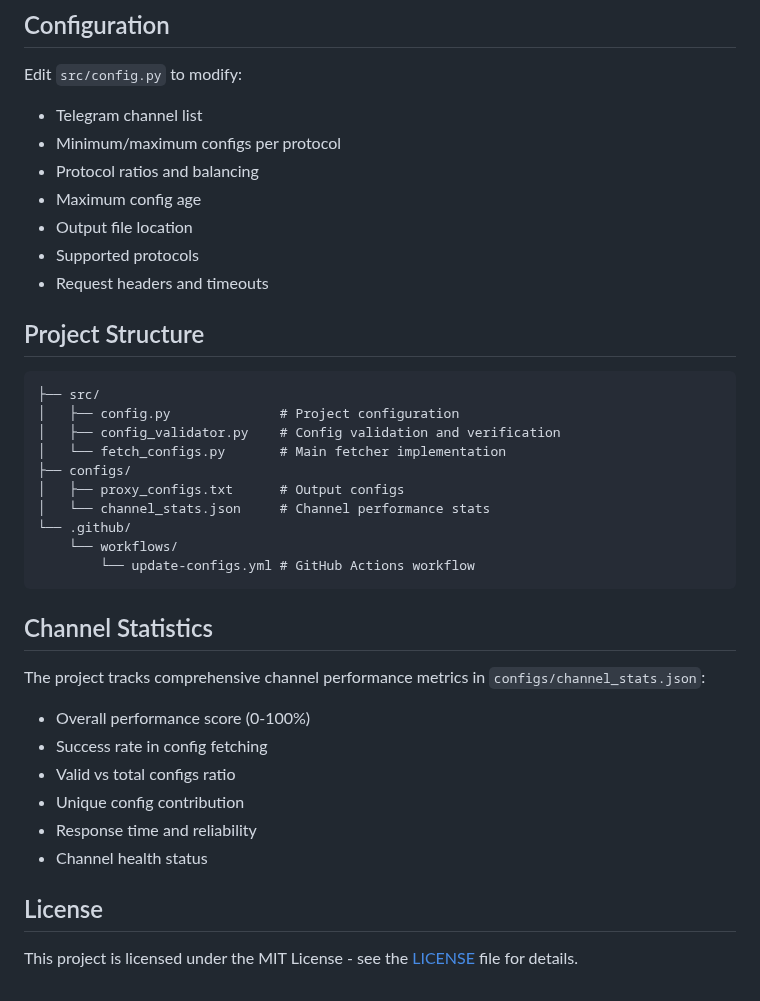
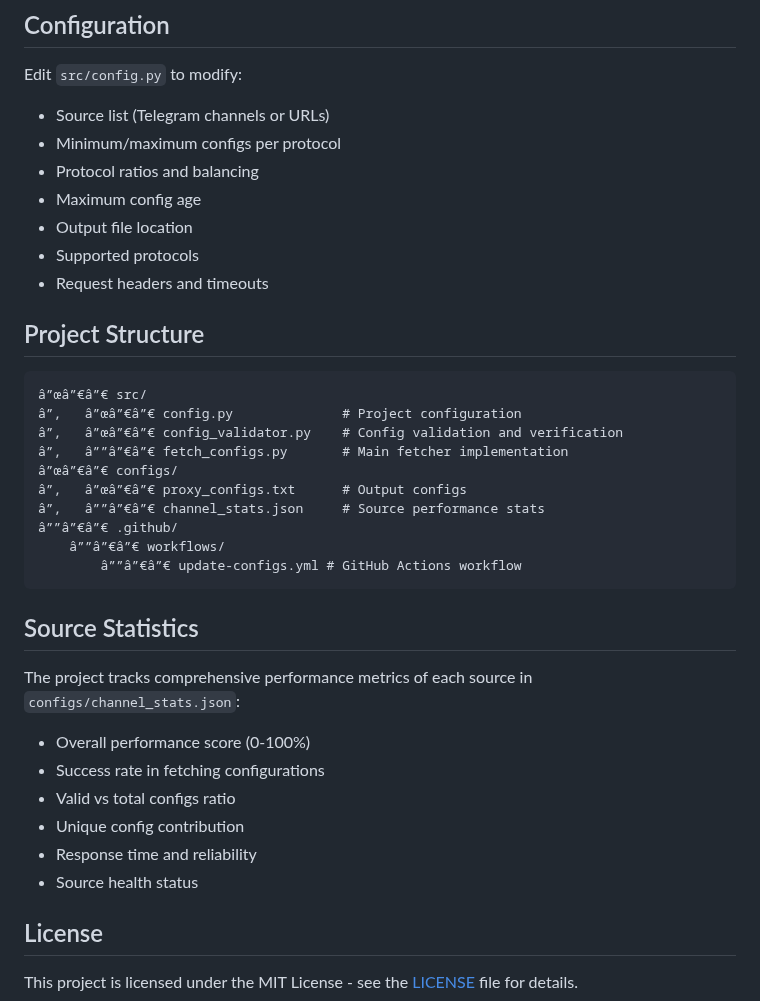
Before and after one commit to vpnclashfa-backup/multi-proxy-config-fetcher, a Markdown page: README.md, the part around one of its changes. Rendered like a GitHub page.

````diff
--- a/README.md
+++ b/README.md
@@ -70,7 +72,7 @@ python src/fetch_configs.py
 ## Configuration
 
 Edit `src/config.py` to modify:
-- Telegram channel list
+- Source list (Telegram channels or URLs)
 - Minimum/maximum configs per protocol
 - Protocol ratios and balancing
 - Maximum config age
@@ -81,27 +83,27 @@ Edit `src/config.py` to modify:
 ## Project Structure
 
 ```
-├── src/
-│   ├── config.py              # Project configuration
-│   ├── config_validator.py    # Config validation and verification
-│   └── fetch_configs.py       # Main fetcher implementation
-├── configs/
-│   ├── proxy_configs.txt      # Output configs
-│   └── channel_stats.json     # Channel performance stats
-└── .github/
-    └── workflows/
-        └── update-configs.yml # GitHub Actions workflow
+â”œâ”€â”€ src/
+â”‚   â”œâ”€â”€ config.py              # Project configuration
+â”‚   â”œâ”€â”€ config_validator.py    # Config validation and verification
+â”‚   â””â”€â”€ fetch_configs.py       # Main fetcher implementation
+â”œâ”€â”€ configs/
+â”‚   â”œâ”€â”€ proxy_configs.txt      # Output configs
+â”‚   â””â”€â”€ channel_stats.json     # Source performance stats
+â””â”€â”€ .github/
+    â””â”€â”€ workflows/
+        â””â”€â”€ update-configs.yml # GitHub Actions workflow
 ```
 
-## Channel Statistics
+## Source Statistics
 
-The project tracks comprehensive channel performance metrics in `configs/channel_stats.json`:
+The project tracks comprehensive performance metrics of each source in `configs/channel_stats.json`:
 - Overall performance score (0-100%)
-- Success rate in config fetching
+- Success rate in fetching configurations
 - Valid vs total configs ratio
 - Unique config contribution
 - Response time and reliability
-- Channel health status
+- Source health status
 
 ## License
 
````
Also changed, not shown: other parts of README.md (+21 -19 lines).
